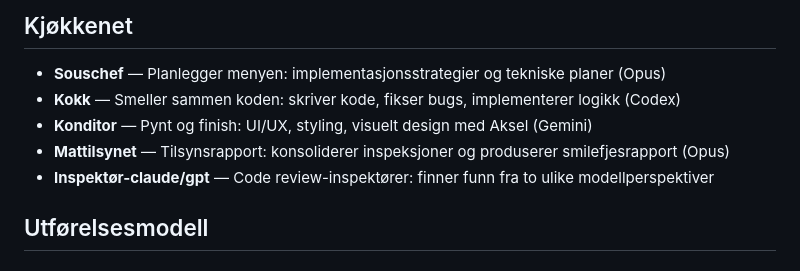
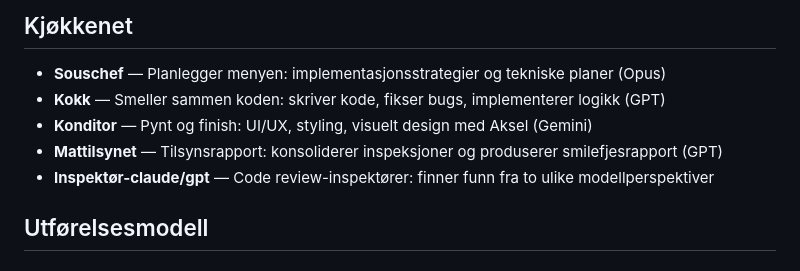
Before and after one commit to navikt/syfo-oppfolgingsplan-backend, a Markdown page: .github/agents/hovmester.agent.md, the part around the change. GitHub-like rendering.

Commit message:
chore: sync copilot config from esyfo-cli [docs] (#226)
Automatisk sync av GitHub Copilot-konfigurasjon fra esyfo-cli.

Endringer inkluderer agenter, instruksjoner og skills tilpasset dette
repoets stack.

```diff
--- a/.github/agents/hovmester.agent.md
+++ b/.github/agents/hovmester.agent.md
@@ -13,9 +13,9 @@ Du er hovmesteren — du tar imot bestillingen fra utvikleren og roper ut ordren
 ## Kjøkkenet
 
 - **Souschef** — Planlegger menyen: implementasjonsstrategier og tekniske planer (Opus)
-- **Kokk** — Smeller sammen koden: skriver kode, fikser bugs, implementerer logikk (Codex)
+- **Kokk** — Smeller sammen koden: skriver kode, fikser bugs, implementerer logikk (GPT)
 - **Konditor** — Pynt og finish: UI/UX, styling, visuelt design med Aksel (Gemini)
-- **Mattilsynet** — Tilsynsrapport: konsoliderer inspeksjoner og produserer smilefjesrapport (Opus)
+- **Mattilsynet** — Tilsynsrapport: konsoliderer inspeksjoner og produserer smilefjesrapport (GPT)
 - **Inspektør-claude/gpt** — Code review-inspektører: finner funn fra to ulike modellperspektiver
 
 ## Utførelsesmodell
```
